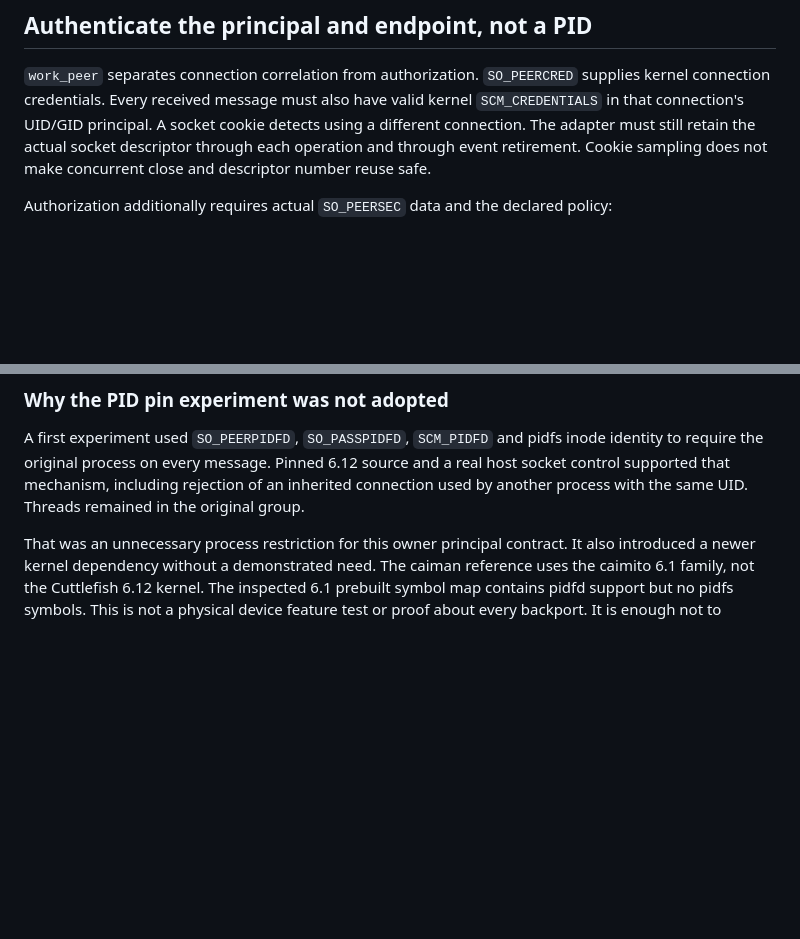
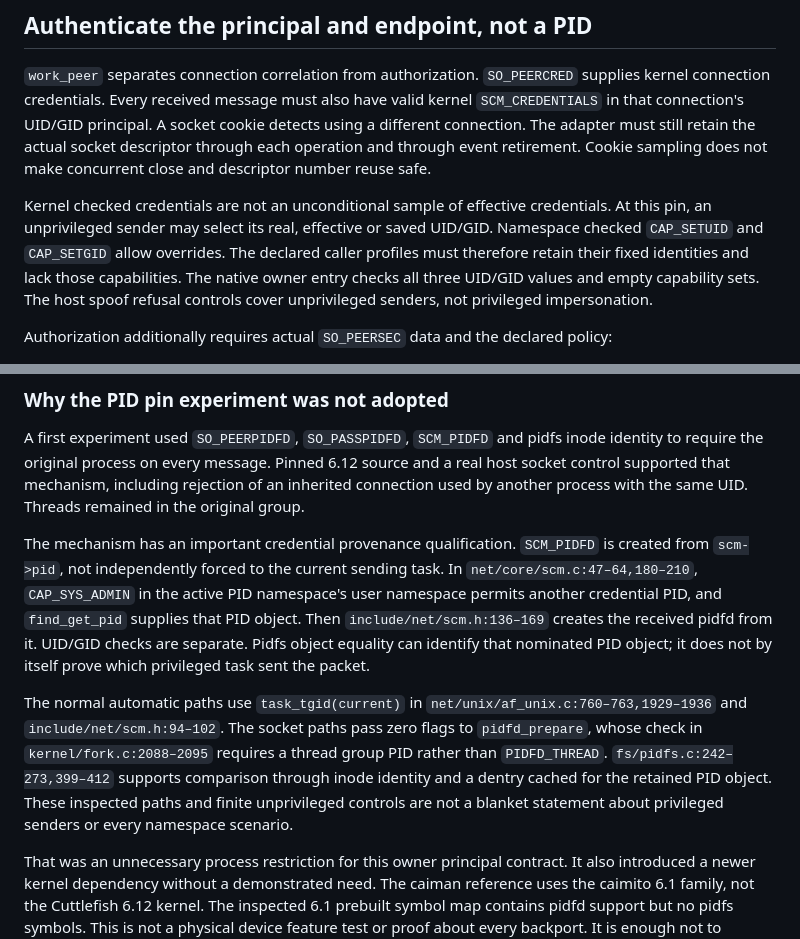
Before and after one commit to nicholasraimbault/andrix, a Markdown page: plans/2026-09-19-work-gateway-boundary.md, 2 parts joined by grey strips. Rendered like a GitHub page; blank space fills up the shorter version.

Commit message:
Qualify credential PID provenance and privileged SCM overrides

```diff
--- a/plans/2026-09-19-work-gateway-boundary.md
+++ b/plans/2026-09-19-work-gateway-boundary.md
@@ -32,6 +32,13 @@ kernel connection credentials. Every received message must also have valid kerne
 a different connection. The adapter must still retain the actual socket descriptor
 through each operation and through event retirement. Cookie sampling does not make
 concurrent close and descriptor number reuse safe.
+
+Kernel checked credentials are not an unconditional sample of effective credentials.
+At this pin, an unprivileged sender may select its real, effective or saved UID/GID.
+Namespace checked `CAP_SETUID` and `CAP_SETGID` allow overrides. The declared caller
+profiles must therefore retain their fixed identities and lack those capabilities.
+The native owner entry checks all three UID/GID values and empty capability sets. The
+host spoof refusal controls cover unprivileged senders, not privileged impersonation.
 
 Authorization additionally requires actual `SO_PEERSEC` data and the declared policy:
 
@@ -73,6 +80,21 @@ A first experiment used `SO_PEERPIDFD`, `SO_PASSPIDFD`, `SCM_PIDFD` and pidfs in
 to require the original process on every message. Pinned 6.12 source and a real host
 socket control supported that mechanism, including rejection of an inherited connection
 used by another process with the same UID. Threads remained in the original group.
+
+The mechanism has an important credential provenance qualification. `SCM_PIDFD` is
+created from `scm->pid`, not independently forced to the current sending task. In
+`net/core/scm.c:47–64,180–210`, `CAP_SYS_ADMIN` in the active PID namespace's user namespace
+permits another credential PID, and `find_get_pid` supplies that PID object. Then
+`include/net/scm.h:136–169` creates the received pidfd from it. UID/GID checks are separate.
+Pidfs object equality can identify that nominated PID object; it does not by itself prove
+which privileged task sent the packet.
+
+The normal automatic paths use `task_tgid(current)` in `net/unix/af_unix.c:760–763,1929–1936`
+and `include/net/scm.h:94–102`. The socket paths pass zero flags to `pidfd_prepare`, whose
+check in `kernel/fork.c:2088–2095` requires a thread group PID rather than `PIDFD_THREAD`.
+`fs/pidfs.c:242–273,399–412` supports comparison through inode identity and a dentry cached
+for the retained PID object. These inspected paths and finite unprivileged controls are
+not a blanket statement about privileged senders or every namespace scenario.
 
 That was an unnecessary process restriction for this owner principal contract. It also
 introduced a newer kernel dependency without a demonstrated need. The caiman reference
```
